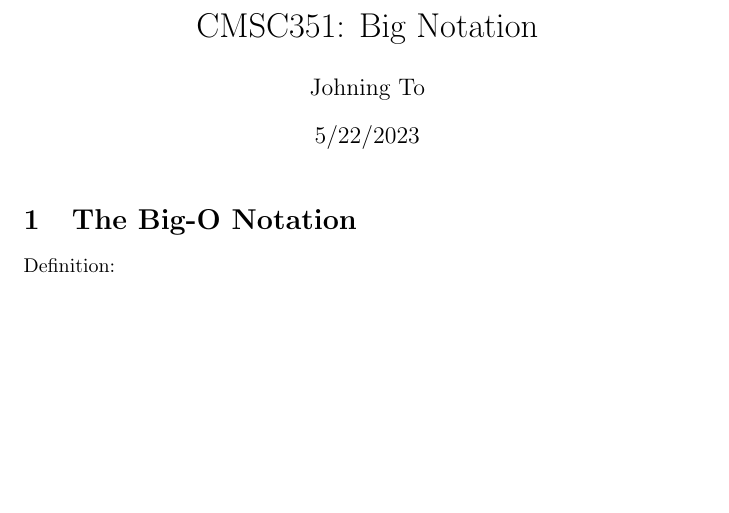
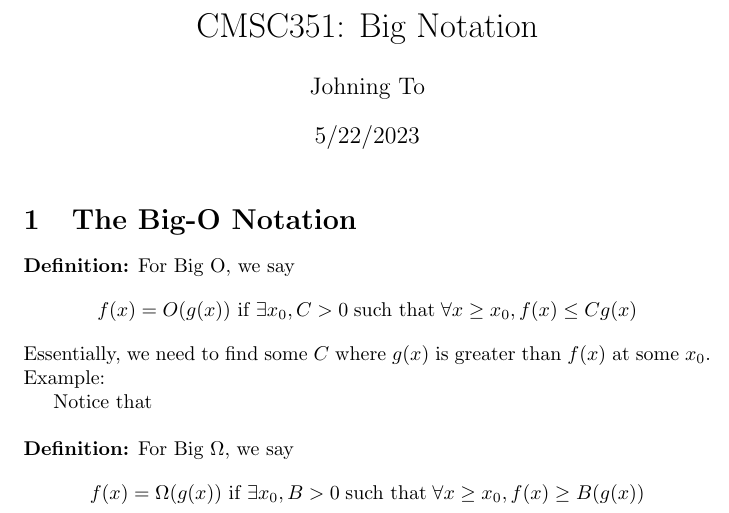
Before and after one commit to johnt0/351, a LaTeX document (main.tex): part of the page, cut so that both start at the same text, the shorter picture padded with empty space. Compiled offline with pdfLaTeX.

Commit message:
updated for omega

```diff
--- a/main.tex
+++ b/main.tex
@@ -1,7 +1,12 @@
 \documentclass{article}
 \usepackage[utf8]{inputenc}
+\usepackage{pgfplots}
+\pgfplotsset{compat=1.8, width=10cm}
+\usepackage{amsmath}
+\usepackage{amssymb}
 
-\title {CMSC351: Big Notation}
+
+\title{CMSC351: Big Notation}
 \author{Johning To}
 \date{5/22/2023}
 
@@ -9,5 +14,17 @@
 \maketitle
 
 \section{The Big-O Notation}
-Definition:
+
+\textbf {Definition:}
+For Big O, we say
+$$ f(x) = O(g(x)) \text { if } \exists x_0, C > 0 \; \text {such that} \; \forall x \ge x_0, f(x) \le Cg(x) $$
+Essentially, we need to find some $ C $ where $ g(x) $ is greater than $ f(x) $ at some $ x_0 $.
+Example:
+
+\text {Notice that }
+\\ \\
+\textbf {Definition:}
+For Big $ \Omega $, we say
+$$ f(x) = \Omega(g(x)) \text { if } \exists x_0, B > 0 \; \text {such that} \; \forall x \ge x_0, f(x) \ge B(g(x)) $$
+
 \end{document}
```
Also changed, not shown: main.pdf, 4 other files.
